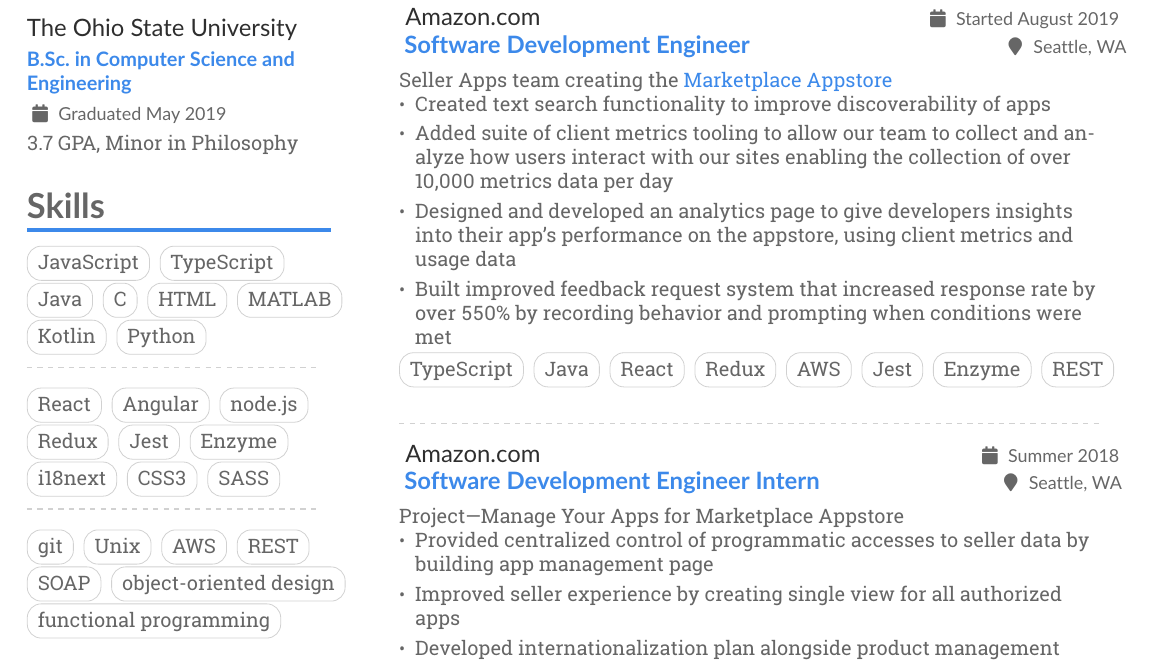
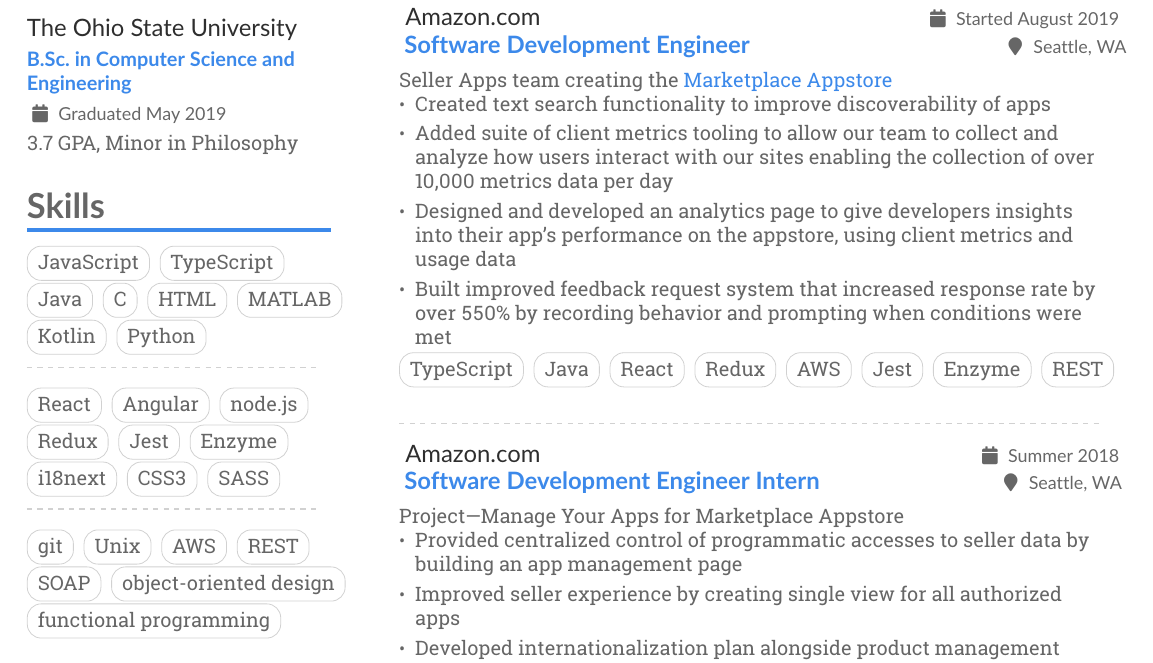
Before and after one commit to wschnicke/resume, a LaTeX CV (main.tex): part of page 1 of 2, cut so that both start at the same text. Compiled offline with pdfLaTeX.

Commit message:
more line breaks \o/, done for now

```diff
--- a/main.tex
+++ b/main.tex
@@ -237,7 +237,7 @@
 \begin{itemize}
     % \item Helped drive listings on appstore from 32 to over 1500 apps
     \item Created text search functionality to improve discoverability of apps
-    \item Added suite of client metrics tooling to allow our team to collect and analyze how users interact with our sites enabling the collection of over 10,000 metrics data per day
+    \item Added suite of client metrics tooling to allow our team to collect and \linebreak analyze how users interact with our sites enabling the collection of over \linebreak 10,000 metrics data per day
     \item Designed and developed an analytics page to give developers insights into their app's performance on the appstore, using client metrics and usage data
     \item Built improved feedback request system that increased response rate by over 550\% by recording behavior and prompting when conditions were met
 \end{itemize}
@@ -258,7 +258,7 @@
 \cvevent{Amazon.com}{Software Development Engineer Intern}{Summer 2018}{Seattle, WA }
 \par Project—Manage Your Apps for Marketplace Appstore
 \begin{itemize}
-    \item Provided centralized control of programmatic accesses to seller data by building app management page
+    \item Provided centralized control of programmatic accesses to seller data by \linebreak building an app management page
     \item Improved seller experience by creating single view for all authorized apps
     \item Developed internationalization plan alongside product management team to enable rapid expansion to over 30 marketplaces
     \item Promoted code quality by creating linting rules and accessibility monitors
```
